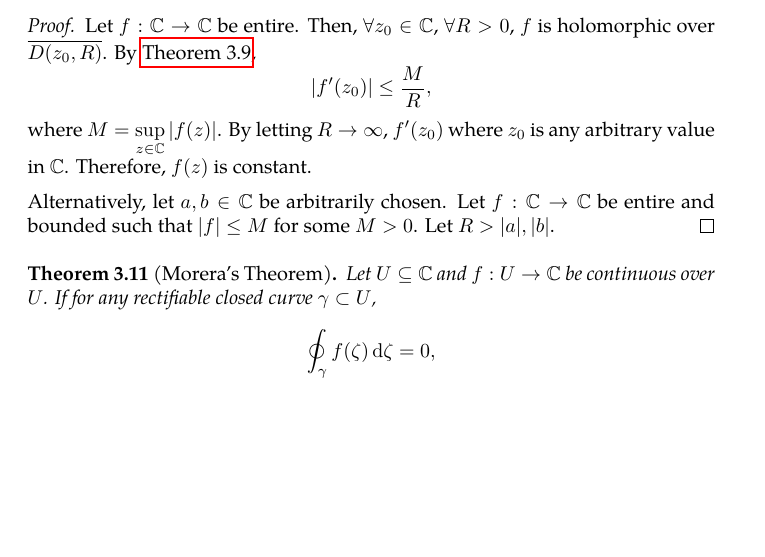
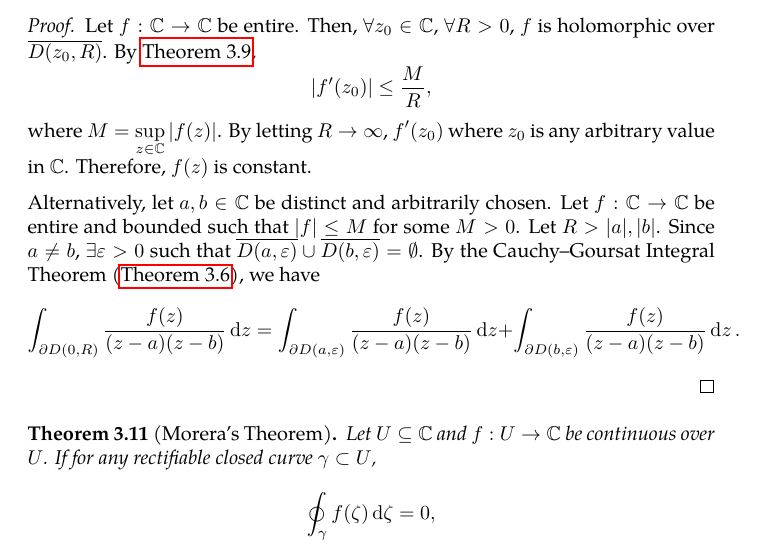
Before and after one commit to slipperking/complex-analysis-latex, a LaTeX document (main.tex): part of page 50 of 141, cut so that both start at the same text, the shorter picture padded with empty space. Compiled offline with pdfLaTeX.

Commit message:
overleaf_to_git (Thu Jul 31 21:43:35 2025 -0700): update main.tex from r18703 to r18706

```diff
--- a/main.tex
+++ b/main.tex
@@ -1264,7 +1264,7 @@ The differentiation formula above can be thought of as a generalization of \auto
 \begin{proof}
     Let \(f:\mathbb{C}\to\mathbb{C}\) be entire. Then, \(\forall z_0\in\mathbb{C}\), \(\forall R>0\), \(f\) is holomorphic over \(\overline{D\paren{z_0,R}}\). By \autoref{thm:cauchysestimate}, \[\abs{f'\paren{z_0}}\leq\frac{M}{R},\] where \(M=\sup_{z\in\mathbb{C}}\abs{f(z)}\). By letting \(R\to\infty\), \(f'\paren{z_0}\) where \(z_0\) is any arbitrary value in \(\mathbb{C}\). Therefore, \(f(z)\) is constant.
 
-    Alternatively, let \(a,b\in\mathbb{C}\) be arbitrarily chosen. Let \(f:\mathbb{C}\to\mathbb{C}\) be entire and bounded such that \(\abs{f}\leq M\) for some \(M>0\). Let \(R>\abs{a},\abs{b}\).
+    Alternatively, let \(a,b\in\mathbb{C}\) be distinct and arbitrarily chosen. Let \(f:\mathbb{C}\to\mathbb{C}\) be entire and bounded such that \(\abs{f}\leq M\) for some \(M>0\). Let \(R>\abs{a},\abs{b}\). Since \(a\neq b\), \(\exists\varepsilon>0\) such that \(\overline{D(a,\varepsilon)}\cup\overline{D(b,\varepsilon)}=\emptyset\). By the Cauchy--Goursat Integral Theorem (\autoref{thm:cauchygoursattheorem}), we have \[\int_{\partial D(0,R)}\frac{f(z)}{(z-a)(z-b)}\ddz=\int_{\partial D(a,\varepsilon)}\frac{f(z)}{(z-a)(z-b)}\ddz+\int_{\partial D(b,\varepsilon)}\frac{f(z)}{(z-a)(z-b)}\ddz.\]
 \end{proof}
 \begin{theorem}[Morera's Theorem]\label{thm:morera}
     Let \(U\subseteq\mathbb{C}\) and \(f:U\to\mathbb{C}\) be continuous over \(U\). If for any rectifiable closed curve \(\gamma\subset U\), \[\oint_{\gamma}f(\zeta)\ddzeta=0,\] then \(f\) is holomorphic over \(U\).
```
